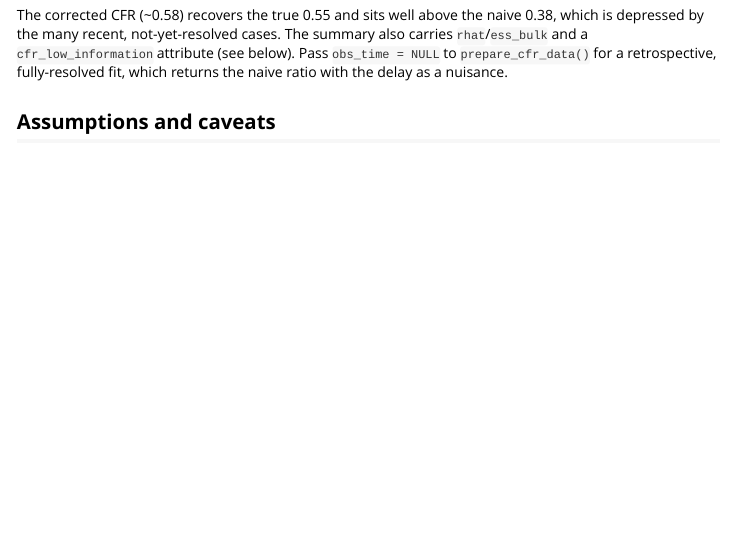
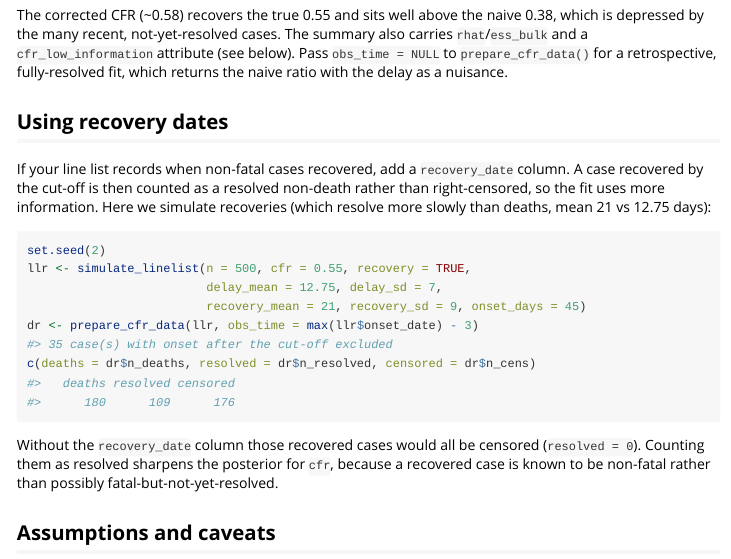
Before and after one commit to sbfnk/cfrnow, an R Markdown document (vignettes/cfrnow.Rmd): the page in a window 1100 px wide, from 1430 px down. Rendered offline with R 4.5, knitr and Pandoc, with nearby package versions.

Commit message:
Simulate optional recoveries and demonstrate recovery_date in the vignette
Co-authored-by: sbfnk <sebastian.funk@lshtm.ac.uk>

````diff
--- a/R/simulate_linelist.R
+++ b/R/simulate_linelist.R
@@ -2,22 +2,37 @@
 #'
 #' Draws onset dates over a window, marks each case fatal with probability
 #' `cfr`, and gives fatal cases an onset-to-death delay from the chosen family
-#' (parameterised by its mean and sd, matching the model). Returns a line list
-#' with `onset_date` and `death_date` (`NA` for non-fatal cases). The full,
+#' (parameterised by its mean and sd, matching the model). With
+#' `recovery = TRUE` the non-fatal cases also get an onset-to-recovery delay and
+#' a `recovery_date` column; recoveries resolve more slowly than deaths by
+#' default,
+#' which is what drives the resolved-set enrichment the model corrects for.
+#' Returns a line list with `onset_date`, `death_date` (`NA` for non-fatal
+#' cases) and, when requested, `recovery_date` (`NA` for fatal cases). The full,
 #' untruncated outcomes are simulated; pass the result to [prepare_cfr_data()]
 #' with an `obs_time` to induce the real-time truncation.
 #'
 #' @param n Number of cases.
 #' @param cfr True case fatality ratio.
 #' @param delay_mean,delay_sd Onset-to-death delay mean and sd (days).
-#' @param delay_family Delay family; see [cfrnow_families()].
+#' @param delay_family Onset-to-death delay family; see [cfrnow_families()].
+#' @param recovery If `TRUE`, also simulate non-fatal recoveries and add a
+#'   `recovery_date` column.
+#' @param recovery_mean,recovery_sd Onset-to-recovery delay mean and sd (days),
+#'   used when `recovery = TRUE`.
+#' @param recovery_family Onset-to-recovery delay family; see
+#'   [cfrnow_families()].
 #' @param onset_start First possible onset date.
 #' @param onset_days Width of the onset window (days); onsets are uniform
 #'   over it.
-#' @return A data frame with `onset_date` and `death_date`.
+#' @return A data frame with `onset_date`, `death_date` and, if
+#'   `recovery = TRUE`, `recovery_date`.
 #' @examples
 #' simulate_linelist(n = 5, cfr = 0.6)
+#' simulate_linelist(n = 5, cfr = 0.6, recovery = TRUE)
 #' @export
 simulate_linelist <- function(n = 200, cfr = 0.5,
                               delay_mean = 12.75, delay_sd = 7,
                               delay_family = "gamma",
+                              recovery = FALSE,
+                              recovery_mean = 21, recovery_sd = 9,
--- a/vignettes/cfrnow.Rmd
+++ b/vignettes/cfrnow.Rmd
@@ -86,6 +86,27 @@ attribute (see below). Pass `obs_time = NULL` to `prepare_cfr_data()` for a
 retrospective, fully-resolved fit, which returns the naive ratio with the delay
 as a nuisance.
 
+## Using recovery dates
+
+If your line list records when non-fatal cases recovered, add a `recovery_date`
+column. A case recovered by the cut-off is then counted as a resolved non-death
+rather than right-censored, so the fit uses more information. Here we simulate
+recoveries (which resolve more slowly than deaths, mean 21 vs 12.75 days):
+
+```{r recovery}
+set.seed(2)
+llr <- simulate_linelist(n = 500, cfr = 0.55, recovery = TRUE,
+                         delay_mean = 12.75, delay_sd = 7,
+                         recovery_mean = 21, recovery_sd = 9, onset_days = 45)
+dr <- prepare_cfr_data(llr, obs_time = max(llr$onset_date) - 3)
+c(deaths = dr$n_deaths, resolved = dr$n_resolved, censored = dr$n_cens)
+```
+
+Without the `recovery_date` column those recovered cases would all be censored
+(`resolved = 0`). Counting them as resolved sharpens the posterior for `cfr`,
+because a recovered case is known to be non-fatal rather than possibly
+fatal-but-not-yet-resolved.
+
 ## Assumptions and caveats
 
 The correction fixes a *timing* bias; it cannot repair the data.
````
Also changed, not shown: R/families.R (+11 -0 lines), R/simulate_linelist.R (19 more changed lines), 2 other files.
